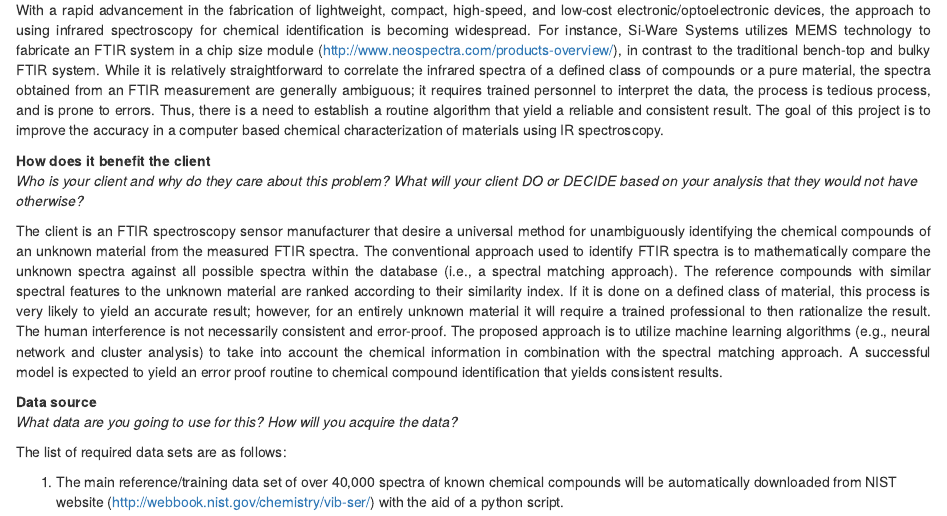
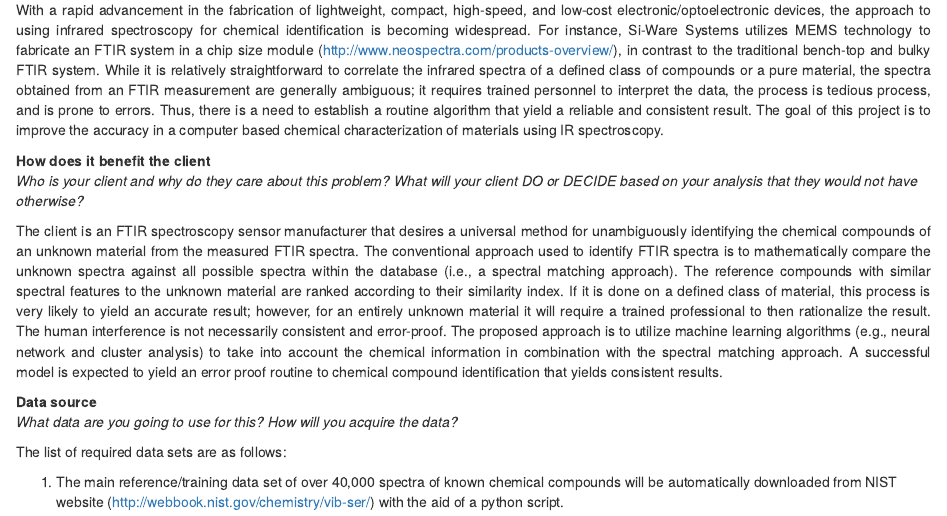
Before and after one commit to rayguna/IR-spectra-analyzer, an R Markdown document (Capstone project proposal 112217.Rmd): the page in a window 1100 px wide, from 250 px down. Rendered offline with R 4.5, knitr and Pandoc, with nearby package versions.

Commit message:
This is a first draft of my capstone project proposal.

```diff
--- a/Capstone project proposal 112217.Rmd
+++ b/Capstone project proposal 112217.Rmd
@@ -17,14 +17,14 @@ With a rapid advancement in the fabrication of lightweight, compact, high-speed,
 <i>Who is your client and why do they care about this problem? What will your client DO or DECIDE based on your analysis that they would not have otherwise?</i>
 
 <p align="justify">
-The client is an FTIR spectroscopy sensor manufacturer that desire a universal method for unambiguously identifying the chemical compounds of an unknown material from the measured FTIR spectra. The conventional approach used to identify FTIR spectra is to mathematically compare the unknown spectra against all possible spectra within the database (i.e., a spectral matching approach). The reference compounds with similar spectral features to the unknown material are ranked according to their similarity index. If it is done on a defined class of material, this process is very likely to yield an accurate result; however, for an entirely unknown material it will require a trained professional to then rationalize the result. The human interference is not necessarily consistent and error-proof. The proposed approach is to utilize machine learning algorithms (e.g., neural network and cluster analysis) to take into account the chemical information in combination with the spectral matching approach. A successful model is expected to yield an error proof routine to chemical compound identification that yields consistent results.
+The client is an FTIR spectroscopy sensor manufacturer that desires a universal method for unambiguously identifying the chemical compounds of an unknown material from the measured FTIR spectra. The conventional approach used to identify FTIR spectra is to mathematically compare the unknown spectra against all possible spectra within the database (i.e., a spectral matching approach). The reference compounds with similar spectral features to the unknown material are ranked according to their similarity index. If it is done on a defined class of material, this process is very likely to yield an accurate result; however, for an entirely unknown material it will require a trained professional to then rationalize the result. The human interference is not necessarily consistent and error-proof. The proposed approach is to utilize machine learning algorithms (e.g., neural network and cluster analysis) to take into account the chemical information in combination with the spectral matching approach. A successful model is expected to yield an error proof routine to chemical compound identification that yields consistent results.
 </p>
 
 <b>Data source</b></br>
 <i>What data are you going to use for this? How will you acquire the data?</i>
 
 The list of required data sets are as follows:</br>
-<p align="justify">
+<p>
 1. The main reference/training data set of over 40,000 spectra of known chemical compounds will be automatically downloaded from NIST website (http://webbook.nist.gov/chemistry/vib-ser/) with the aid of a python script.
 
 2. A group frequency table will be downloaded or web-scraped from a certain website to aid in chemical group assignment of occuring peaks in the FTIR spectra. There are a number of websites that carry this information, but the appropriate website will be selected for its reliable source of information and completeness.
```
Also changed, not shown: Capstone project proposal 112217.Rmd (2 more changed lines).
